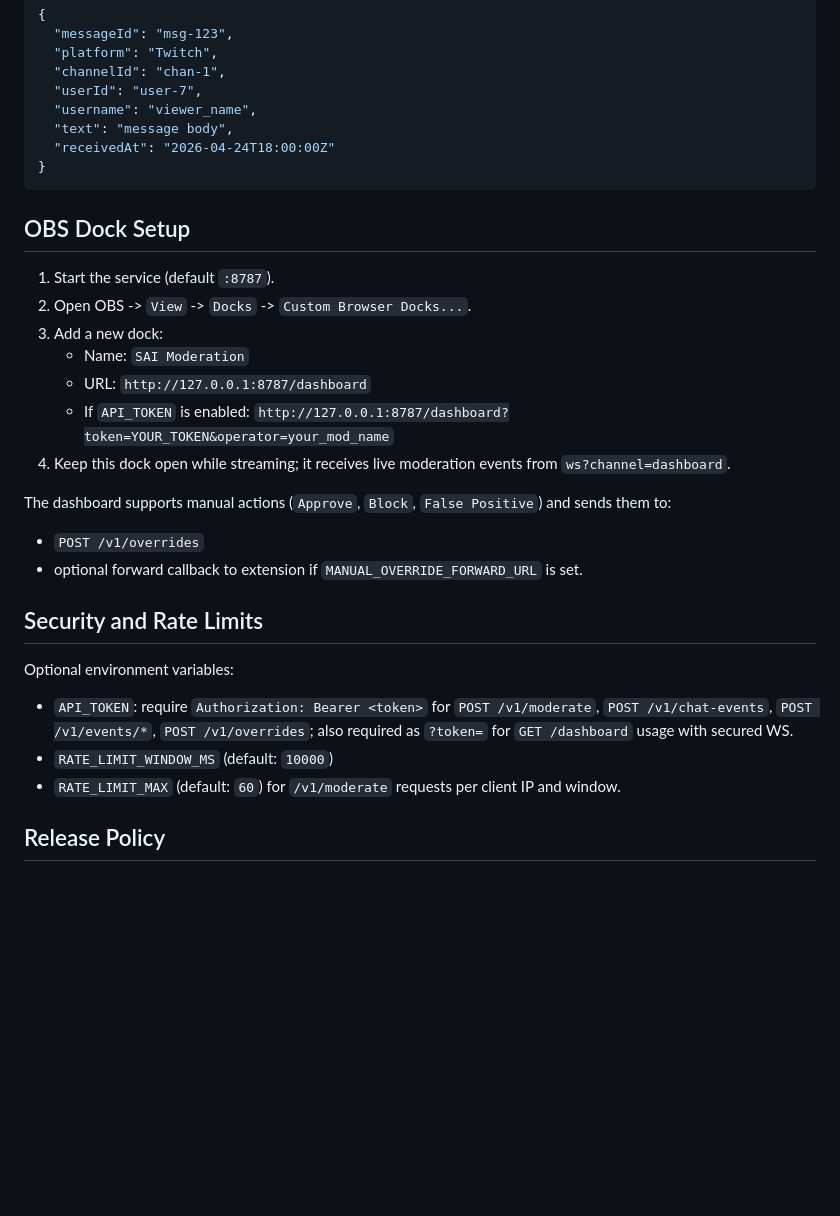
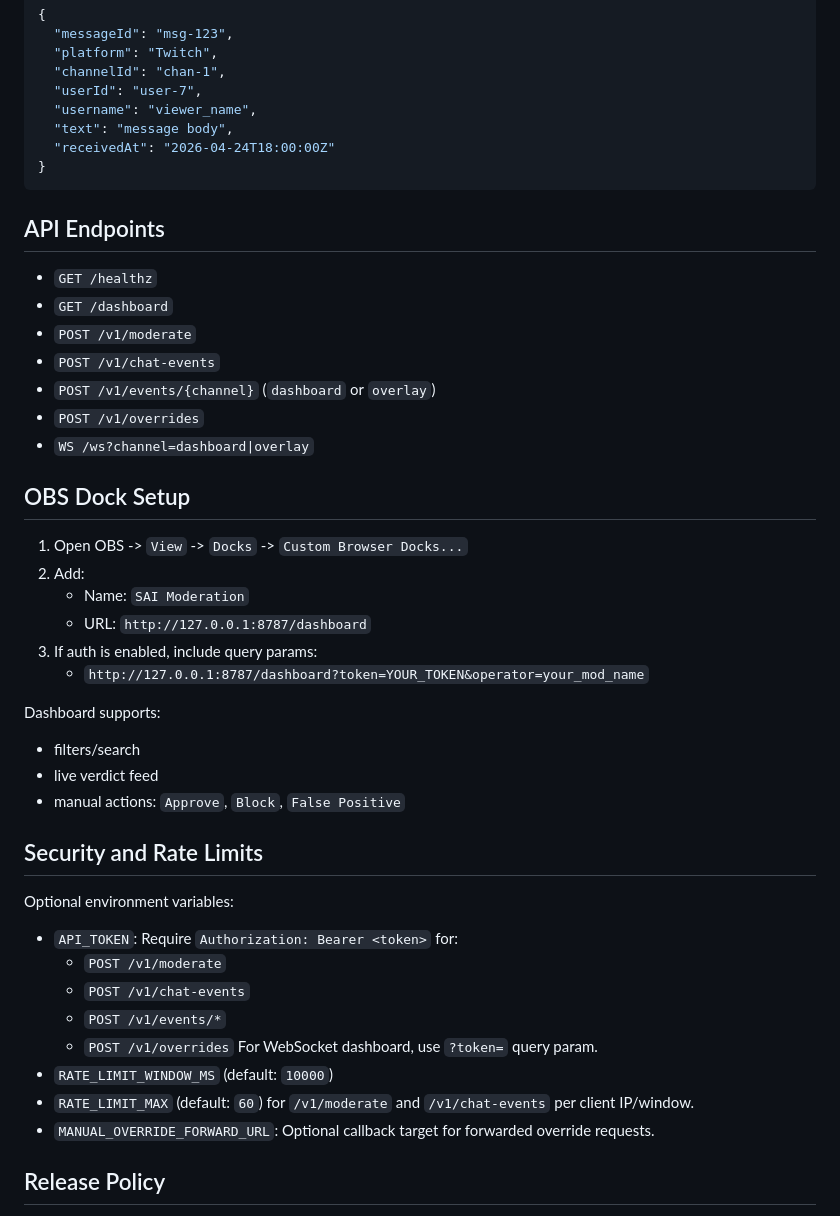
Before and after one commit to saitatter/sai-moderation-docker, a Markdown page: README.md, the part around one of its changes. Rendered like a GitHub page; blank space fills up the shorter version.

````diff
--- a/README.md
+++ b/README.md
@@ -79,28 +88,46 @@ Example payload:
 }
 ```
 
+## API Endpoints
+
+- `GET /healthz`
+- `GET /dashboard`
+- `POST /v1/moderate`
+- `POST /v1/chat-events`
+- `POST /v1/events/{channel}` (`dashboard` or `overlay`)
+- `POST /v1/overrides`
+- `WS /ws?channel=dashboard|overlay`
+
 ## OBS Dock Setup
 
-1. Start the service (default `:8787`).
-2. Open OBS -> `View` -> `Docks` -> `Custom Browser Docks...`.
-3. Add a new dock:
+1. Open OBS -> `View` -> `Docks` -> `Custom Browser Docks...`
+2. Add:
    - Name: `SAI Moderation`
    - URL: `http://127.0.0.1:8787/dashboard`
-   - If `API_TOKEN` is enabled: `http://127.0.0.1:8787/dashboard?token=YOUR_TOKEN&operator=your_mod_name`
-4. Keep this dock open while streaming; it receives live moderation events from `ws?channel=dashboard`.
+3. If auth is enabled, include query params:
+   - `http://127.0.0.1:8787/dashboard?token=YOUR_TOKEN&operator=your_mod_name`
 
-The dashboard supports manual actions (`Approve`, `Block`, `False Positive`) and sends them to:
+Dashboard supports:
 
-- `POST /v1/overrides`
-- optional forward callback to extension if `MANUAL_OVERRIDE_FORWARD_URL` is set.
+- filters/search
+- live verdict feed
+- manual actions: `Approve`, `Block`, `False Positive`
 
 ## Security and Rate Limits
 
 Optional environment variables:
 
-- `API_TOKEN`: require `Authorization: Bearer <token>` for `POST /v1/moderate`, `POST /v1/chat-events`, `POST /v1/events/*`, `POST /v1/overrides`; also required as `?token=` for `GET /dashboard` usage with secured WS.
+- `API_TOKEN`:
+  Require `Authorization: Bearer <token>` for:
+  - `POST /v1/moderate`
+  - `POST /v1/chat-events`
+  - `POST /v1/events/*`
+  - `POST /v1/overrides`
+  For WebSocket dashboard, use `?token=` query param.
 - `RATE_LIMIT_WINDOW_MS` (default: `10000`)
-- `RATE_LIMIT_MAX` (default: `60`) for `/v1/moderate` requests per client IP and window.
+- `RATE_LIMIT_MAX` (default: `60`) for `/v1/moderate` and `/v1/chat-events` per client IP/window.
+- `MANUAL_OVERRIDE_FORWARD_URL`:
+  Optional callback target for forwarded override requests.
 
 ## Release Policy
 
````
Also changed, not shown: other parts of README.md (+38 -29 lines).
